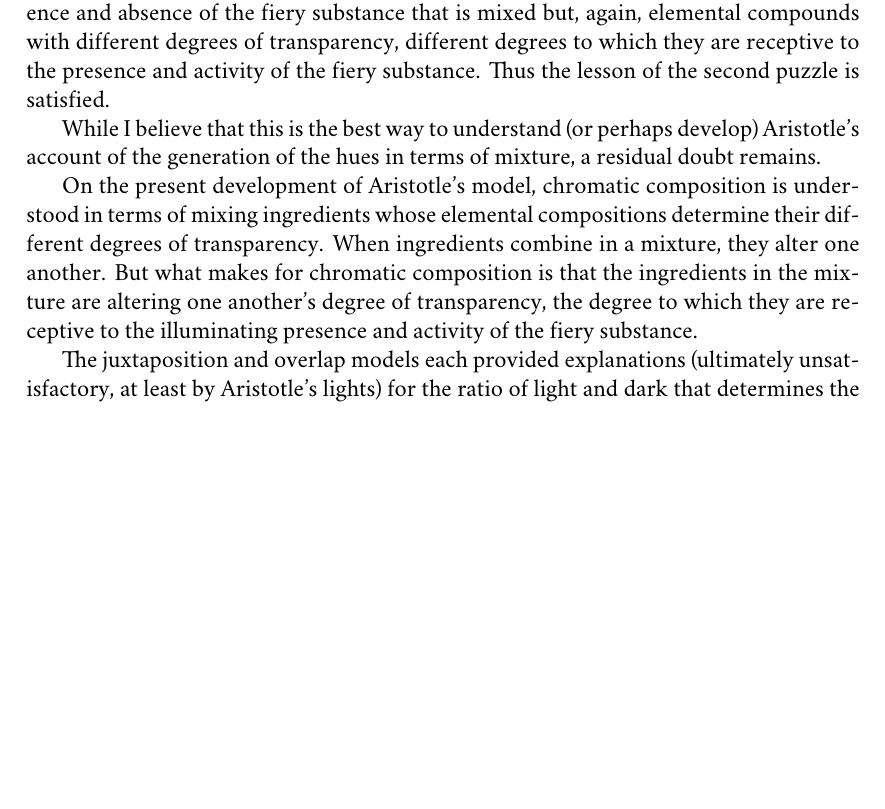
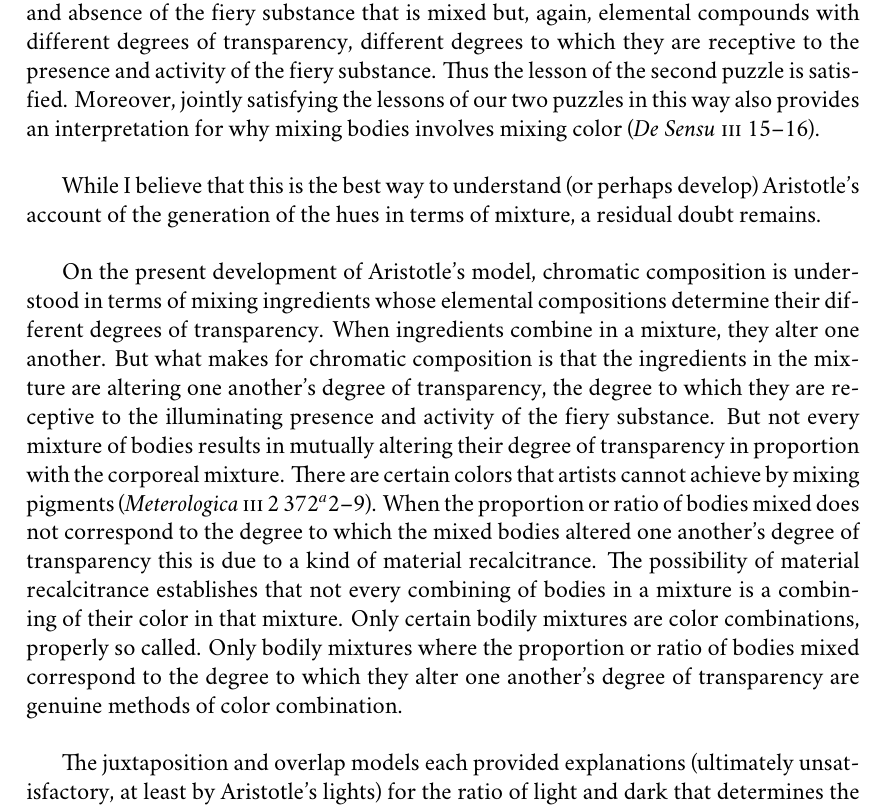
Before and after one commit to PhilGeek/formwithoutmatter, a LaTeX thesis (aristotle.tex, which reads generation.tex): part of page 140 of 209 before the commit and part of page 140 of 211 after it, cut so that both start at the same text, the shorter picture padded with empty space. Compiled offline with XeLaTeX; a missing font is replaced by an installed copy or a similar font.

Commit message:
Small changes

```diff
--- a/generation.tex
+++ b/generation.tex
@@ -155,13 +155,13 @@ The lesson of the first puzzle is that qualities and states cannot be combined i
 
 The lesson of the second puzzle is that absences do not mix. But while you cannot mix an absence, you can mix things which are more or less resistant to the illuminating presence and activity of the fiery substance. Earth resists the presence and activity of the fiery substance, just as air is receptive to it. You cannot mix absences, but you can mix something which will preclude the presence of the fiery substance or at least retard its activity. That is to say you can mix things which differ in the degree of their transparency, the degree to which they are receptive to the illuminating presence and activity of the fiery substance.
 
-Read in light of the \emph{De Sensu} doctrine that color resides in the proportion of the transparent that exists in all bodies, the lessons of our two puzzles might be jointly satisfied in the following manner. Consider mixing two ingredients with different degrees of transparency that result from their different elemental compositions. Prior to the mixture, the ingredient with a greater degree of transparency will be brighter in color than the ingredient with a lesser degree of transparency which will be darker. Combining these ingredients in a mixture results in a mixed body with an intermediate degree of transparency and hence a color intermediate between the lighter and the darker. But it is not light and dark that are mixed but elemental compounds with different degrees of transparency. Thus the lesson of the first puzzle is satisfied. And it is not the presence and absence of the fiery substance that is mixed but, again, elemental compounds with different degrees of transparency, different degrees to which they are receptive to the presence and activity of the fiery substance. Thus the lesson of the second puzzle is satisfied.
+Read in light of the \emph{De Sensu} doctrine that color resides in the proportion of the transparent that exists in all bodies, the lessons of our two puzzles might be jointly satisfied in the following manner. Consider mixing two ingredients with different degrees of transparency that result from their different elemental compositions. Prior to the mixture, the ingredient with a greater degree of transparency will be brighter in color than the ingredient with a lesser degree of transparency which will be darker. Combining these ingredients in a mixture results in a mixed body with an intermediate degree of transparency and hence a color intermediate between the lighter and the darker. But it is not light and dark that are mixed but elemental compounds with different degrees of transparency. Thus the lesson of the first puzzle is satisfied. And it is not the presence and absence of the fiery substance that is mixed but, again, elemental compounds with different degrees of transparency, different degrees to which they are receptive to the presence and activity of the fiery substance. Thus the lesson of the second puzzle is satisfied. Moreover, jointly satisfying the lessons of our two puzzles in this way also provides an interpretation for why mixing bodies involves mixing color (\emph{De Sensu} \textsc{iii} 15--16).
 
 While I believe that this is the best way to understand (or perhaps develop) Aristotle's account of the generation of the hues in terms of mixture, a residual doubt remains.
 
-On the present development of Aristotle's model, chromatic composition is understood in terms of mixing ingredients whose elemental compositions determine their different degrees of transparency. When ingredients combine in a mixture, they alter one another. But what makes for chromatic composition is that the ingredients in the mixture are altering one another's degree of transparency, the degree to which they are receptive to the illuminating presence and activity of the fiery substance.
+On the present development of Aristotle's model, chromatic composition is understood in terms of mixing ingredients whose elemental compositions determine their different degrees of transparency. When ingredients combine in a mixture, they alter one another. But what makes for chromatic composition is that the ingredients in the mixture are altering one another's degree of transparency, the degree to which they are receptive to the illuminating presence and activity of the fiery substance. But not every mixture of bodies results in mutually altering their degree of transparency in proportion with the corporeal mixture. There are certain colors that artists cannot achieve by mixing pigments (\emph{Meterologica} \textsc{iii} 2 372\( ^{a} \)2--9). When the proportion or ratio of bodies mixed does not correspond to the degree to which the mixed bodies altered one another's degree of transparency this is due to a kind of material recalcitrance. The possibility of material recalcitrance establishes that not every combining of bodies in a mixture is a combining of their color in that mixture. Only certain bodily mixtures are color combinations, properly so called. Only bodily mixtures where the proportion or ratio of bodies mixed correspond to the degree to which they alter one another's degree of transparency are genuine methods of color combination.
 
-The juxtaposition and overlap models each provided explanations (ultimately unsatisfactory, at least by Aristotle's lights) for the ratio of light and dark that determines the resulting color. But the claim that a mixture is only a method of color combination if the ingredients in the mixture mutually alter their degrees of transparency comes perilously close to assuming what the other models explain. After all, to say that in the case of color combination ingredients mutually alter their degree of transparency, the degree to which they are receptive to the illuminating presence and activity of the fiery substance, is just to say that they determine a ratio of light and dark. But that just is the Pickwickian sense of mixture. So understood, the mixture of light and dark just is relative brightness. The remaining residual doubt consists in this apparent explanatory deficit.
+The juxtaposition and overlap models each provided explanations (ultimately unsatisfactory, at least by Aristotle's lights) for the ratio of light and dark that determines the resulting color. But the claim that a mixture is only a method of color combination if the ingredients in the mixture mutually alter their degrees of transparency in proportion with the corporeal mixture comes perilously close to assuming what the other models explain. After all, to say that in the case of color combination ingredients mutually alter their degree of transparency, the degree to which they are receptive to the illuminating presence and activity of the fiery substance, is just to say that they determine a ratio of light and dark. But that just is the Pickwickian sense of mixture. So understood, the mixture of light and dark just is relative brightness. The remaining residual doubt consists in this apparent explanatory deficit.
 
 
 % subsection Two Puzzles about Mixture (end)
```
